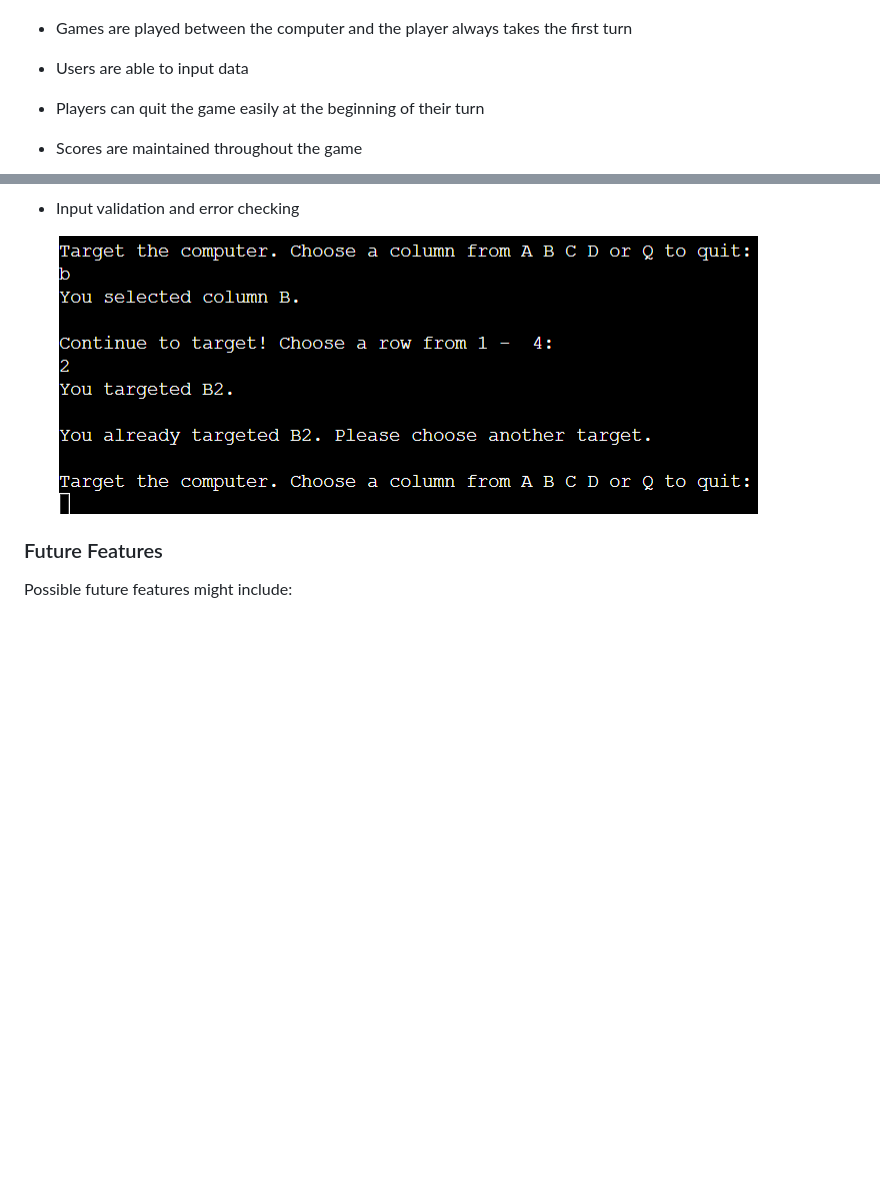
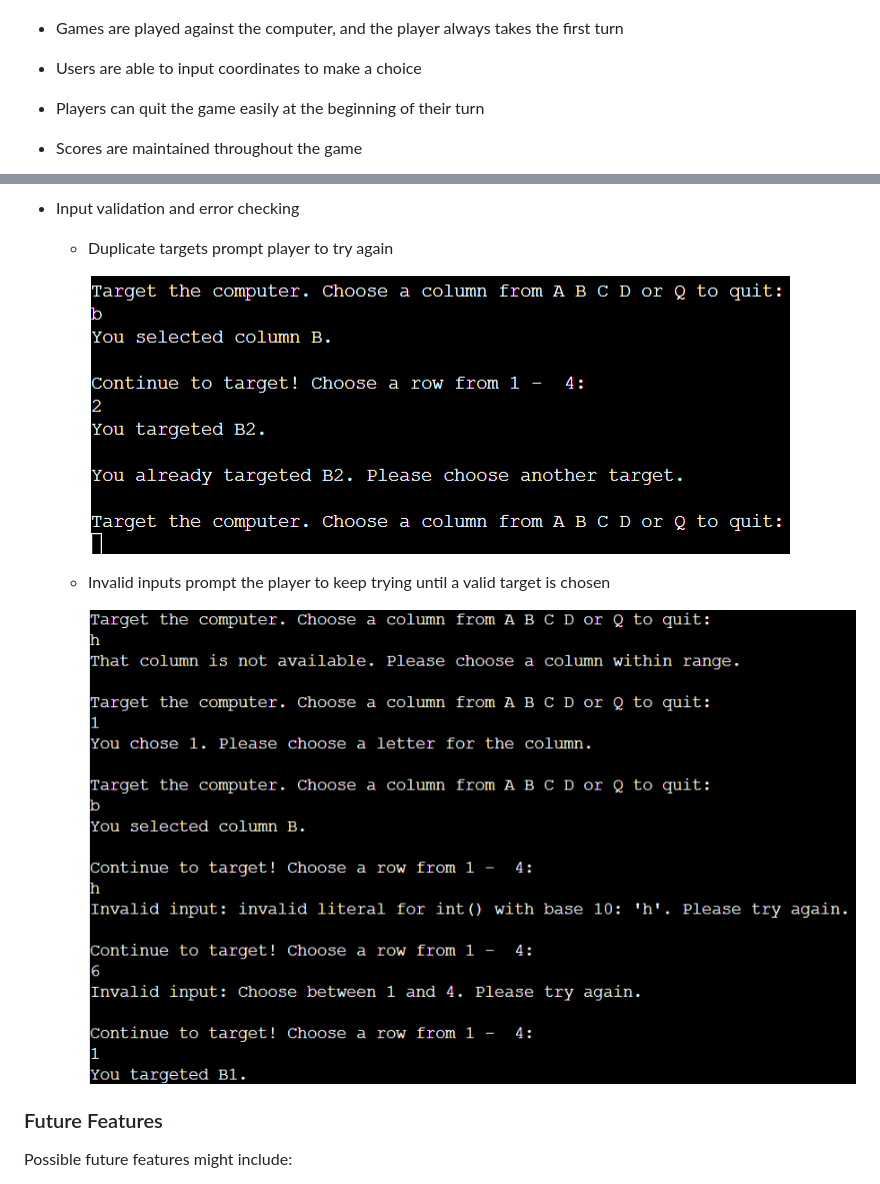
Before and after one commit to Duffew/battleships, a Markdown page: README.md, 2 parts joined by grey strips. Rendered like a GitHub page; pictures changed too: screenshots/feat_invalid.png (added); blank space fills up the shorter version.

Commit message:
docs: complete Features section in README.md

```diff
--- a/README.md
+++ b/README.md
@@ -11,8 +11,8 @@
 
     ![welcome and game setup](screenshots/feat_welcome.png)
 
-+ Games are played between the computer and the player always takes the first turn
-+ Users are able to input data
++ Games are played against the computer, and the player always takes the first turn
++ Users are able to input coordinates to make a choice
 + Players can quit the game easily at the beginning of their turn
 + Scores are maintained throughout the game
 
@@ -25,8 +25,13 @@
     ![game play 4](screenshots/feat_gameplay_4.png)
 
 + Input validation and error checking
+    - Duplicate targets prompt player to try again
 
-    ![game play 3](screenshots/feat_gameplay_3.png)
+        ![game play 3](screenshots/feat_gameplay_3.png)
+
+    - Invalid inputs prompt the player to keep trying until a valid target is chosen
+
+        ![invald inputs](screenshots/feat_invalid.png)
 
 ### Future Features
 Possible future features might include:
```
Also changed, not shown: 1 other file.
